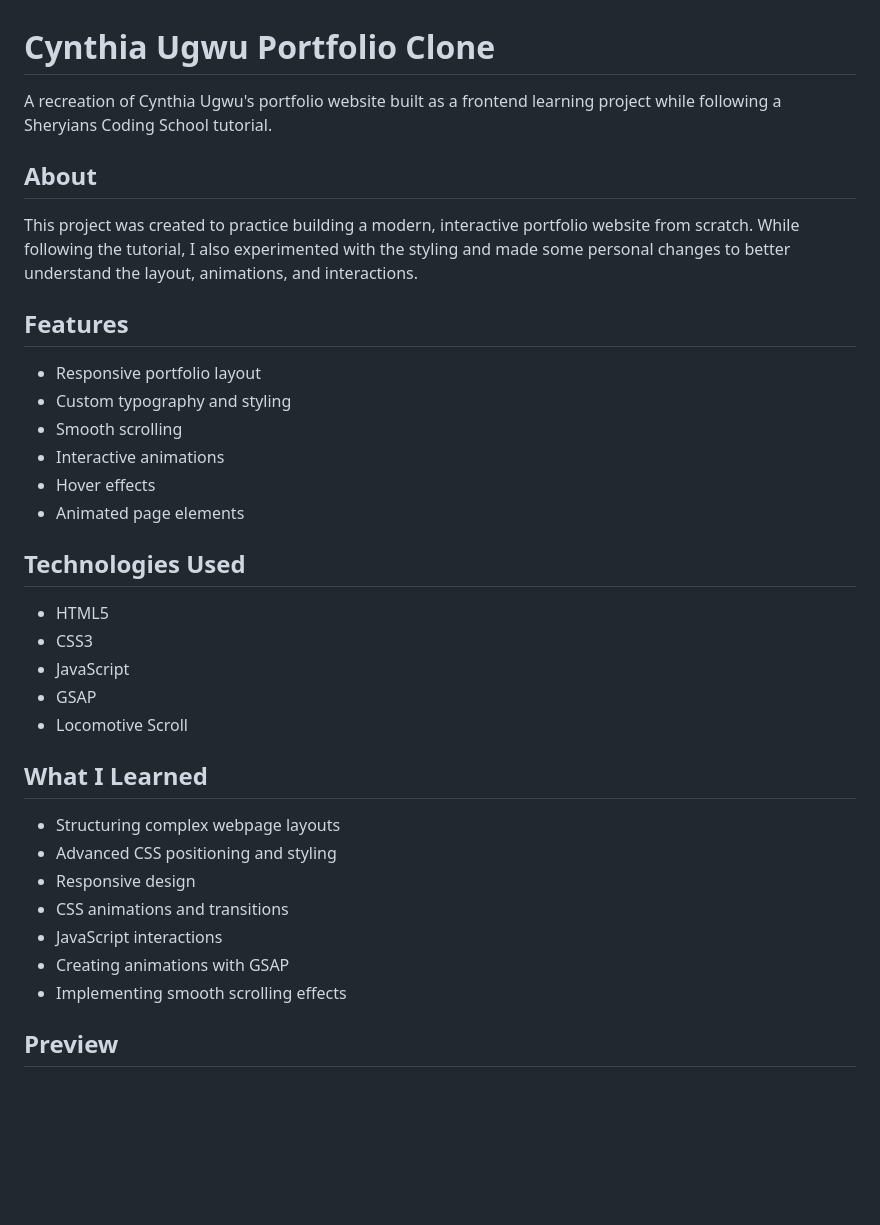
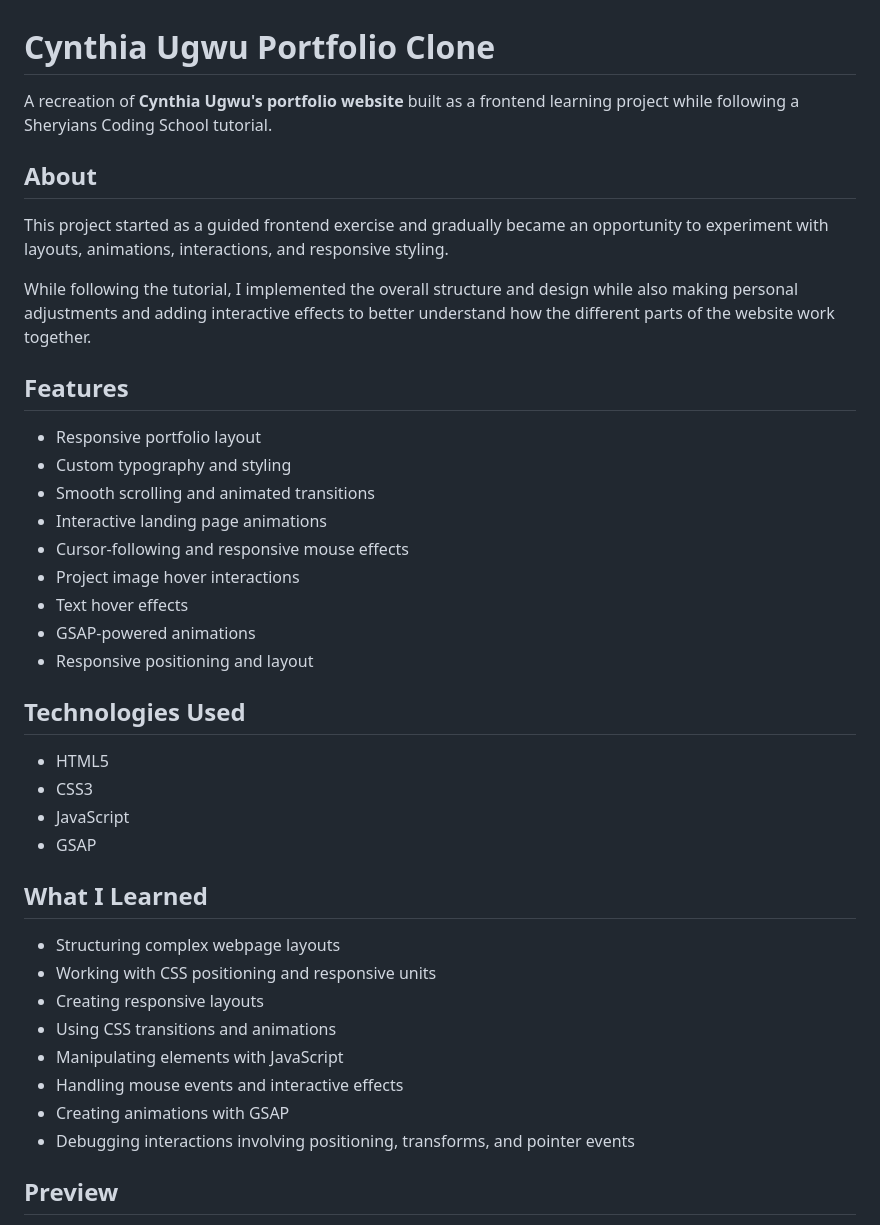
Before and after one commit to ashsidrah716/cynthia-ugwu-portfolio-clone, a Markdown page: README.md, the part around the change printed below. GitHub-like rendering; blank space fills up the shorter version.

```diff
--- a/README.md
+++ b/README.md
@@ -1,19 +1,24 @@
 # Cynthia Ugwu Portfolio Clone
 
-A recreation of Cynthia Ugwu's portfolio website built as a frontend learning project while following a Sheryians Coding School tutorial.
+A recreation of **Cynthia Ugwu's portfolio website** built as a frontend learning project while following a Sheryians Coding School tutorial.
 
 ## About
 
-This project was created to practice building a modern, interactive portfolio website from scratch. While following the tutorial, I also experimented with the styling and made some personal changes to better understand the layout, animations, and interactions.
+This project started as a guided frontend exercise and gradually became an opportunity to experiment with layouts, animations, interactions, and responsive styling.
+
+While following the tutorial, I implemented the overall structure and design while also making personal adjustments and adding interactive effects to better understand how the different parts of the website work together.
 
 ## Features
 
 - Responsive portfolio layout
 - Custom typography and styling
-- Smooth scrolling
-- Interactive animations
-- Hover effects
-- Animated page elements
+- Smooth scrolling and animated transitions
+- Interactive landing page animations
+- Cursor-following and responsive mouse effects
+- Project image hover interactions
+- Text hover effects
+- GSAP-powered animations
+- Responsive positioning and layout
 
 ## Technologies Used
 
@@ -21,17 +26,17 @@ This project was created to practice building a modern, interactive portfolio we
 - CSS3
 - JavaScript
 - GSAP
-- Locomotive Scroll
 
 ## What I Learned
 
 - Structuring complex webpage layouts
-- Advanced CSS positioning and styling
-- Responsive design
-- CSS animations and transitions
-- JavaScript interactions
+- Working with CSS positioning and responsive units
+- Creating responsive layouts
+- Using CSS transitions and animations
+- Manipulating elements with JavaScript
+- Handling mouse events and interactive effects
 - Creating animations with GSAP
-- Implementing smooth scrolling effects
+- Debugging interactions involving positioning, transforms, and pointer events
 
 ## Preview
 
```
Also changed, not shown: other parts of README.md (+13 -3 lines), about-section.png (added), landing-page.png (added), projects-section.png (added).
